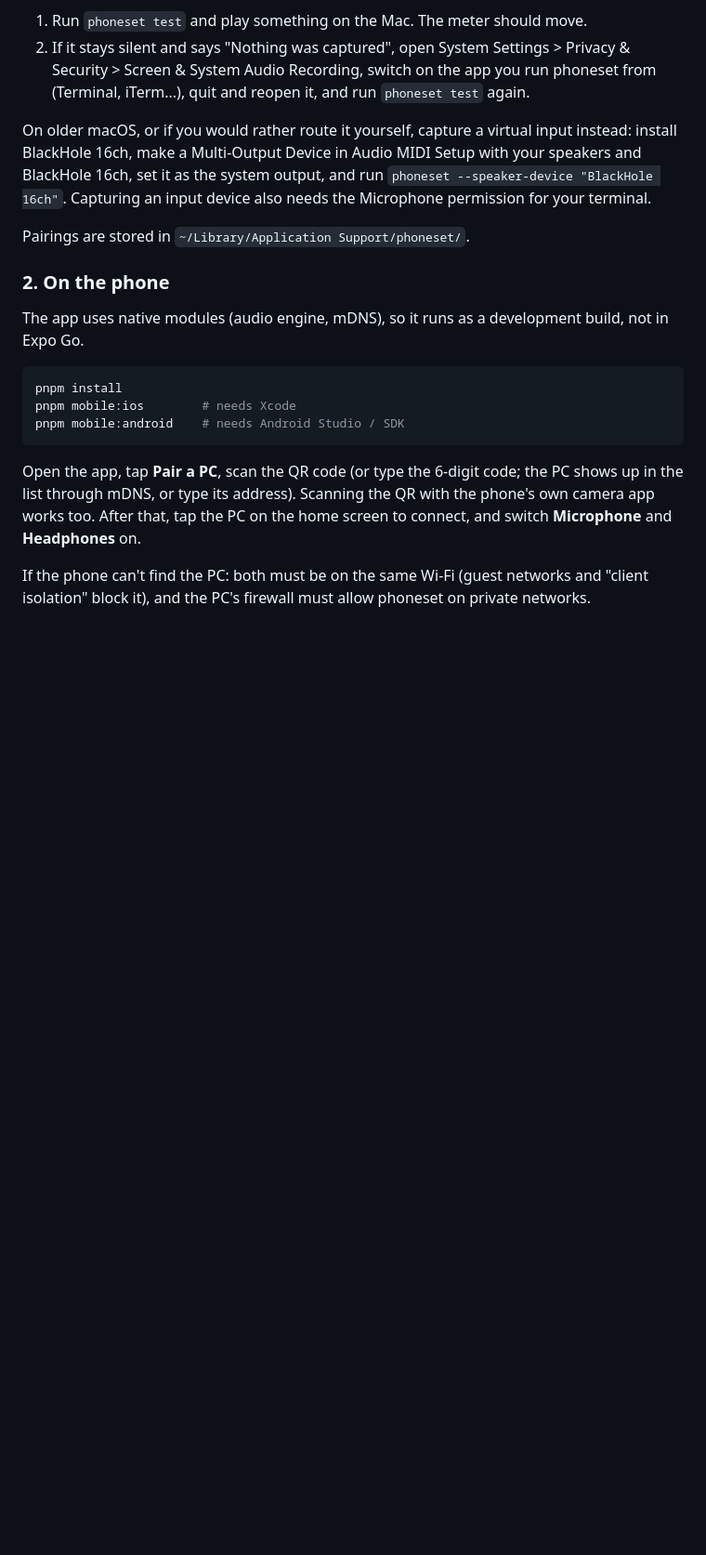
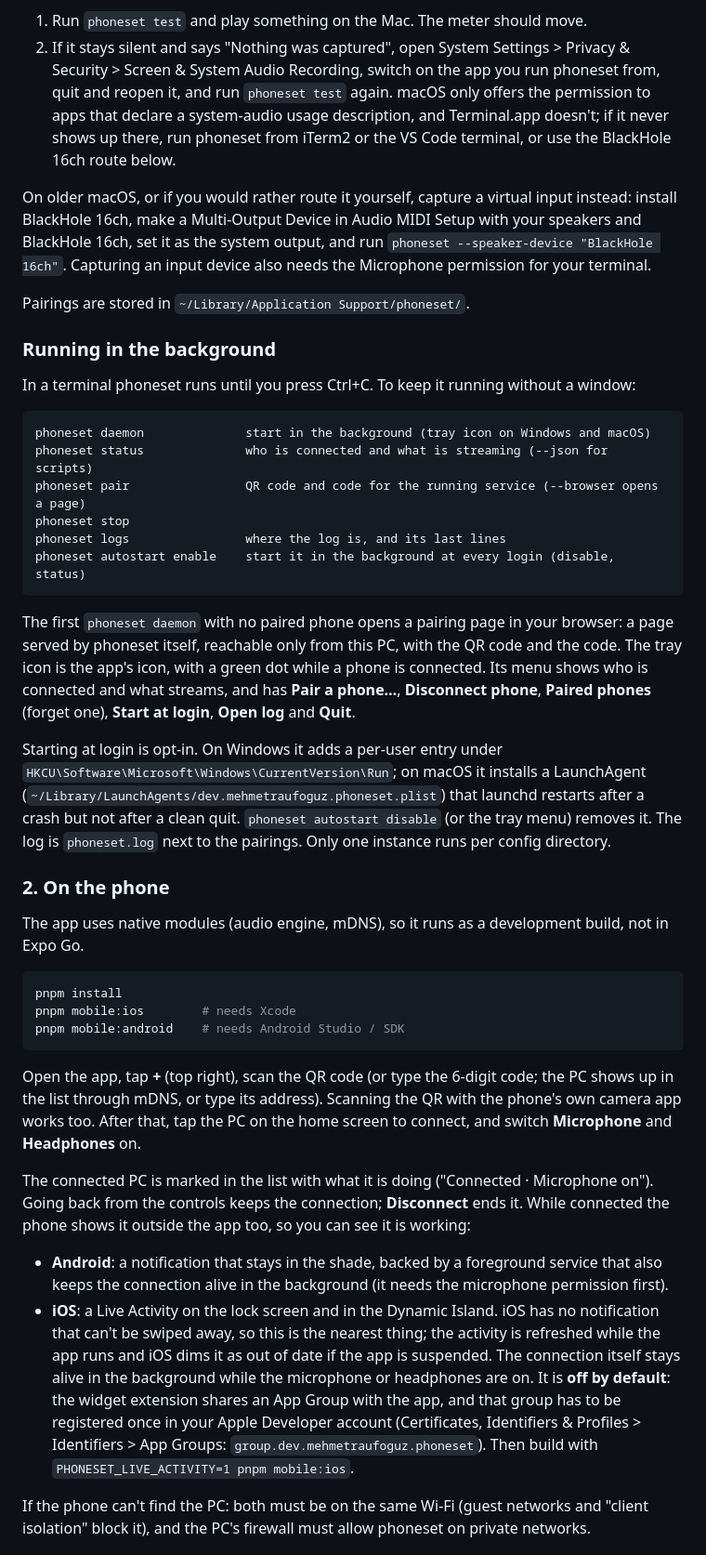
Before and after one commit to mehmetraufoguz/phoneset, a Markdown page: README.md, the part around one of its changes. Shown at 93% size. Rendered like a GitHub page; blank space fills up the shorter version.

````diff
--- a/README.md
+++ b/README.md
@@ -93,8 +106,11 @@ allow it, it hands over silence without any error:
 
 1. Run `phoneset test` and play something on the Mac. The meter should move.
 2. If it stays silent and says "Nothing was captured", open System Settings > Privacy &
-   Security > Screen & System Audio Recording, switch on the app you run phoneset from
-   (Terminal, iTerm...), quit and reopen it, and run `phoneset test` again.
+   Security > Screen & System Audio Recording, switch on the app you run phoneset from,
+   quit and reopen it, and run `phoneset test` again. macOS only offers the permission to
+   apps that declare a system-audio usage description, and Terminal.app doesn't; if it never
+   shows up there, run phoneset from iTerm2 or the VS Code terminal, or use the BlackHole 16ch
+   route below.
 
 On older macOS, or if you would rather route it yourself, capture a virtual input instead:
 install BlackHole 16ch, make a Multi-Output Device in Audio MIDI Setup with your speakers
@@ -103,6 +119,31 @@ and BlackHole 16ch, set it as the system output, and run
 Microphone permission for your terminal.
 
 Pairings are stored in `~/Library/Application Support/phoneset/`.
+
+### Running in the background
+
+In a terminal phoneset runs until you press Ctrl+C. To keep it running without a window:
+
+```
+phoneset daemon              start in the background (tray icon on Windows and macOS)
+phoneset status              who is connected and what is streaming (--json for scripts)
+phoneset pair                QR code and code for the running service (--browser opens a page)
+phoneset stop
+phoneset logs                where the log is, and its last lines
+phoneset autostart enable    start it in the background at every login (disable, status)
+```
+
+The first `phoneset daemon` with no paired phone opens a pairing page in your browser: a page
+served by phoneset itself, reachable only from this PC, with the QR code and the code. The
+tray icon is the app's icon, with a green dot while a phone is connected. Its menu shows who
+is connected and what streams, and has **Pair a phone…**, **Disconnect phone**, **Paired
+phones** (forget one), **Start at login**, **Open log** and **Quit**.
+
+Starting at login is opt-in. On Windows it adds a per-user entry under
+`HKCU\Software\Microsoft\Windows\CurrentVersion\Run`; on macOS it installs a LaunchAgent
+(`~/Library/LaunchAgents/dev.mehmetraufoguz.phoneset.plist`) that launchd restarts after a crash
+but not after a clean quit. `phoneset autostart disable` (or the tray menu) removes it. The log
+is `phoneset.log` next to the pairings. Only one instance runs per config directory.
 
 ### 2. On the phone
 
@@ -115,10 +156,24 @@ pnpm mobile:ios        # needs Xcode
 pnpm mobile:android    # needs Android Studio / SDK
 ```
 
-Open the app, tap **Pair a PC**, scan the QR code (or type the 6-digit code; the PC shows
+Open the app, tap **+** (top right), scan the QR code (or type the 6-digit code; the PC shows
 up in the list through mDNS, or type its address). Scanning the QR with the phone's own
 camera app works too. After that, tap the PC on the home screen to connect, and switch
 **Microphone** and **Headphones** on.
+
+The connected PC is marked in the list with what it is doing ("Connected · Microphone on").
+Going back from the controls keeps the connection; **Disconnect** ends it. While connected the
+phone shows it outside the app too, so you can see it is working:
+
+- **Android**: a notification that stays in the shade, backed by a foreground service that also
+  keeps the connection alive in the background (it needs the microphone permission first).
+- **iOS**: a Live Activity on the lock screen and in the Dynamic Island. iOS has no notification
+  that can't be swiped away, so this is the nearest thing; the activity is refreshed while the app
+  runs and iOS dims it as out of date if the app is suspended. The connection itself stays alive in
+  the background while the microphone or headphones are on. It is **off by default**: the widget
+  extension shares an App Group with the app, and that group has to be registered once in your Apple
+  Developer account (Certificates, Identifiers & Profiles > Identifiers > App Groups:
+  `group.dev.mehmetraufoguz.phoneset`). Then build with `PHONESET_LIVE_ACTIVITY=1 pnpm mobile:ios`.
 
 If the phone can't find the PC: both must be on the same Wi-Fi (guest networks and
 "client isolation" block it), and the PC's firewall must allow phoneset on private networks.
````
Also changed, not shown: other parts of README.md (+38 -16 lines).
